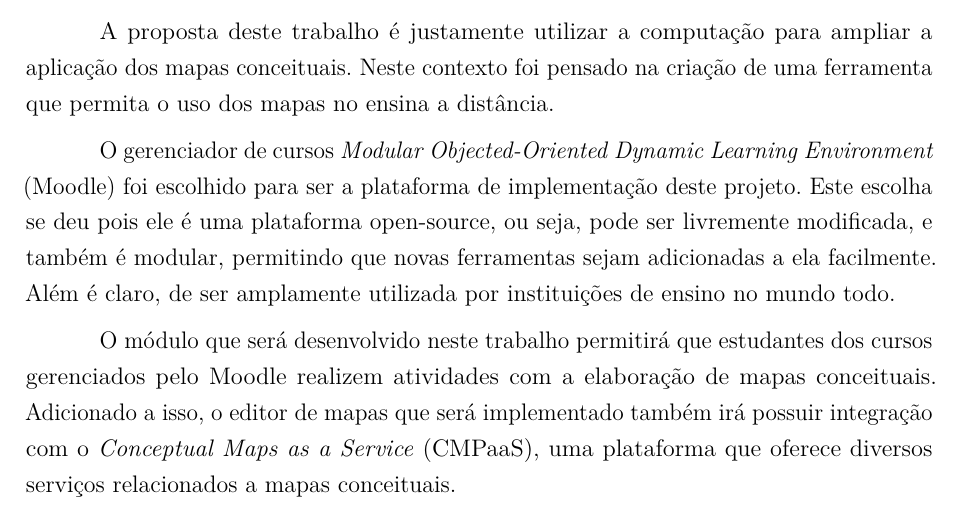
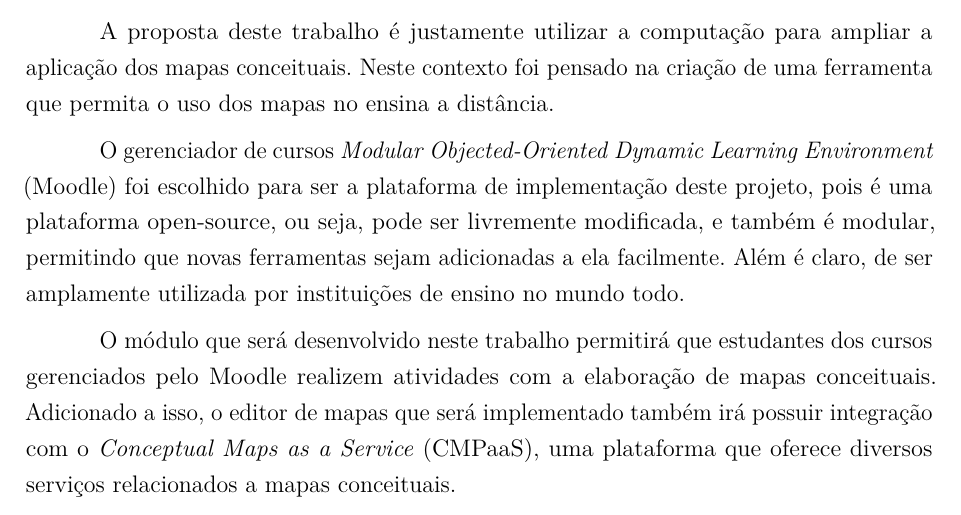
Before and after one commit to israelhenrique/pg-cmpaas, a LaTeX thesis (abntex2-modelo-trabalho-academico.tex): part of page 11 of 38, cut so that both start at the same text. Compiled offline with pdfLaTeX.

Commit message:
avoid an useless period

```diff
--- a/abntex2-modelo-trabalho-academico.tex
+++ b/abntex2-modelo-trabalho-academico.tex
@@ -426,7 +426,7 @@ Os mapas conceituais são ferramenta gráfica criada na década de 70, com o obj
 
 A proposta deste trabalho é justamente utilizar a computação para ampliar a aplicação dos mapas conceituais. Neste contexto foi pensado na criação de uma ferramenta que permita o uso dos mapas no ensina a distância.
 
-O gerenciador de cursos \begin{otherlanguage*}{english}\textit{Modular Objected-Oriented Dynamic Learning Environment}\end{otherlanguage*} (Moodle) foi escolhido para ser a plataforma de implementação deste projeto. Este escolha se deu pois ele é uma plataforma open-source, ou seja, pode ser livremente modificada, e também é modular, permitindo que novas ferramentas sejam adicionadas a ela facilmente. Além é claro, de ser amplamente utilizada por instituições de ensino no mundo todo.
+O gerenciador de cursos \begin{otherlanguage*}{english}\textit{Modular Objected-Oriented Dynamic Learning Environment}\end{otherlanguage*} (Moodle) foi escolhido para ser a plataforma de implementação deste projeto, pois é uma plataforma open-source, ou seja, pode ser livremente modificada, e também é modular, permitindo que novas ferramentas sejam adicionadas a ela facilmente. Além é claro, de ser amplamente utilizada por instituições de ensino no mundo todo.
 
 O módulo que será desenvolvido neste trabalho permitirá que estudantes dos cursos gerenciados pelo Moodle realizem atividades com a elaboração de mapas conceituais. Adicionado a isso, o editor de mapas que será implementado também irá possuir integração com o \begin{otherlanguage*}{english}\textit{Conceptual Maps as a Service}\end{otherlanguage*}  (CMPaaS), uma plataforma que oferece diversos serviços relacionados a mapas conceituais.
 
```
